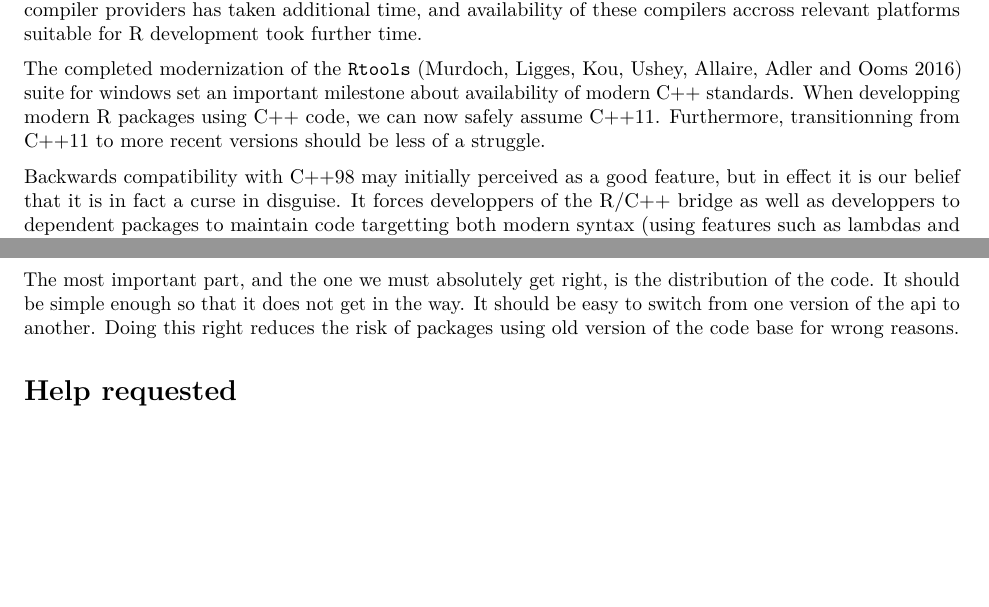
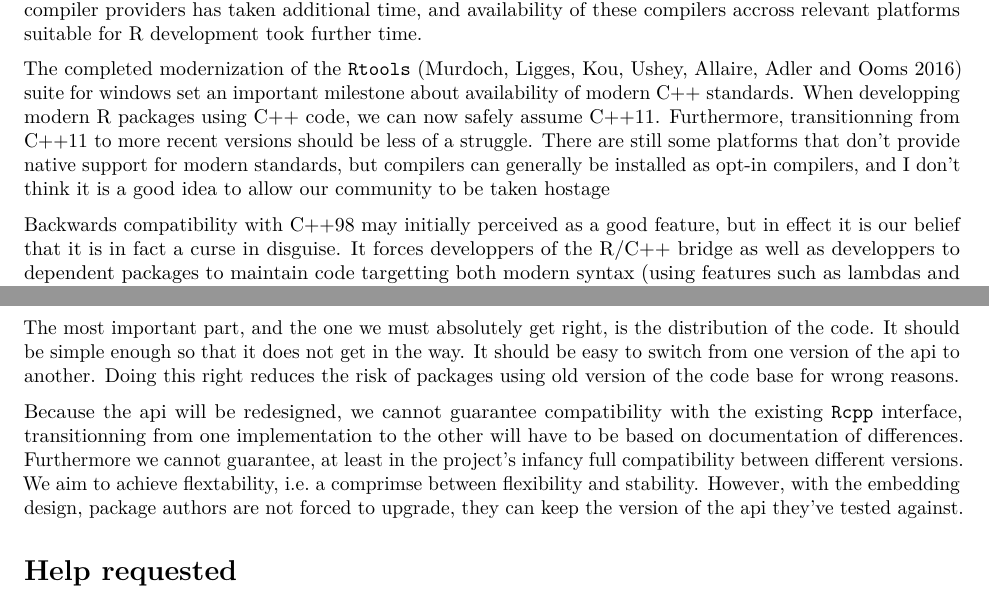
Before and after one commit to R-cplusplus/proposal, an R Markdown document (proposal.Rmd): two parts of pages 1 and 5 of 6, joined at a grey line, cut so that both start at the same text, the shorter picture padded with empty space. Rendered offline with R 4.5, knitr and Pandoc, then LaTeX, with nearby package versions.

Commit message:
mention flextability

```diff
--- a/proposal.Rmd
+++ b/proposal.Rmd
@@ -42,7 +42,9 @@ The completed modernization of the `Rtools` (Murdoch, Ligges, Kou, Ushey, Allair
 suite for windows set an important milestone about
 availability of modern C++ standards. When developping modern R packages using C++ code, we can now
 safely assume C++11. Furthermore, transitionning from C++11 to more recent versions should
-be less of a struggle.
+be less of a struggle. There are still some platforms that don't provide native support for modern standards,
+but compilers can generally be installed as opt-in compilers, and I don't think it is a good idea
+to allow our community to be taken hostage
 
 Backwards compatibility with C++98 may initially perceived as a good feature, but in effect it is
 our belief that it is in fact a curse in disguise. It forces developpers of the R/C++ bridge as well
@@ -261,6 +265,13 @@ the code. It should be simple enough so that it does not get in the way. It shou
 to switch from one version of the api to another. Doing this right reduces the risk
 of packages using old version of the code base for wrong reasons.
 
+Because the api will be redesigned, we cannot guarantee compatibility with the existing `Rcpp` interface,
+transitionning from one implementation to the other will have to be based on documentation of
+differences. Furthermore we cannot guarantee, at least in the project's infancy
+full compatibility between different versions. We aim to achieve flextability, i.e. a comprimse
+between flexibility and stability. However, with the embedding design, package authors are not forced to upgrade,
+they can keep the version of the api they've tested against.
+
 Help requested
 ==============
 
```
Also changed, not shown: proposal.Rmd (4 more changed lines).
